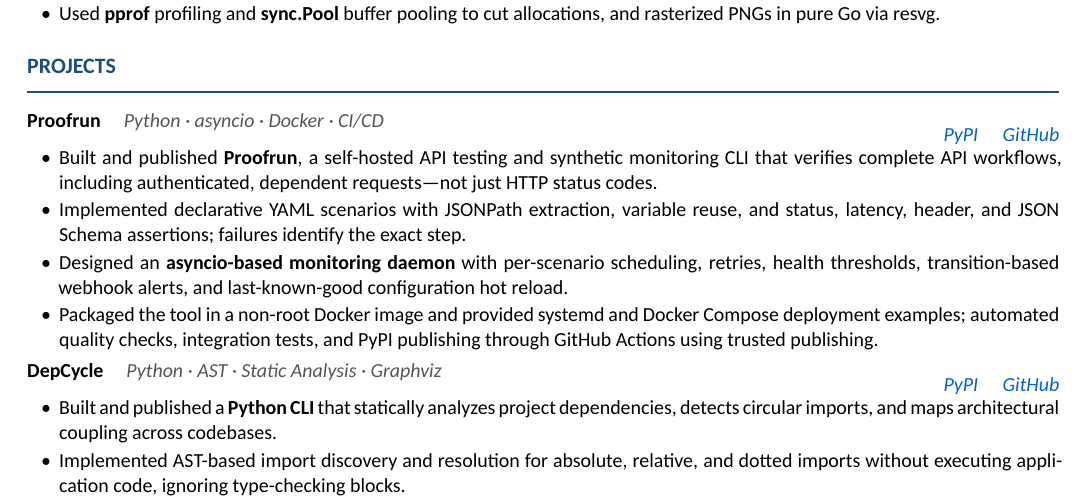
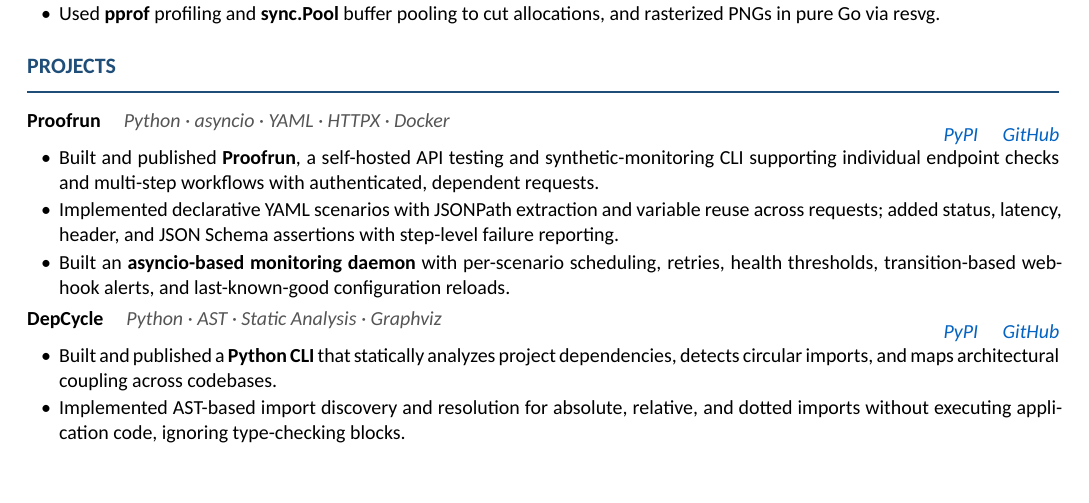
Before and after one commit to Kishan-Thanki/kishanthanki, a LaTeX CV (documents/resumes/resume.tex): part of the page, cut so that both start at the same text, the shorter picture padded with empty space. Compiled offline with XeLaTeX.

Commit message:
Update portfolio and Proofrun resume

```diff
--- a/documents/resumes/resume.tex
+++ b/documents/resumes/resume.tex
@@ -203,7 +203,7 @@
 % ----------------------------------------------------------
 \projectentry
     {Proofrun}
-    {Python \textperiodcentered\ asyncio \textperiodcentered\ Docker \textperiodcentered\ CI/CD}
+    {Python \textperiodcentered\ asyncio \textperiodcentered\ YAML \textperiodcentered\ HTTPX \textperiodcentered\ Docker}
     {\href{https://pypi.org/project/proofrun/}{PyPI}
     \quad
     \href{https://github.com/Kishan-Thanki/proofrun}{GitHub}}
@@ -212,13 +212,11 @@
 
 \begin{itemize}
 
-    \item Built and published \textbf{Proofrun}, a self-hosted API testing and synthetic monitoring CLI that verifies complete API workflows, including authenticated, dependent requests---not just HTTP status codes.
+    \item Built and published \textbf{Proofrun}, a self-hosted API testing and synthetic-monitoring CLI supporting individual endpoint checks and multi-step workflows with authenticated, dependent requests.
 
-    \item Implemented declarative YAML scenarios with JSONPath extraction, variable reuse, and status, latency, header, and JSON Schema assertions; failures identify the exact step.
+    \item Implemented declarative YAML scenarios with JSONPath extraction and variable reuse across requests; added status, latency, header, and JSON Schema assertions with step-level failure reporting.
 
-    \item Designed an \textbf{asyncio-based monitoring daemon} with per-scenario scheduling, retries, health thresholds, transition-based webhook alerts, and last-known-good configuration hot reload.
-
-    \item Packaged the tool in a non-root Docker image and provided systemd and Docker Compose deployment examples; automated quality checks, integration tests, and PyPI publishing through GitHub Actions using trusted publishing.
+    \item Built an \textbf{asyncio-based monitoring daemon} with per-scenario scheduling, retries, health thresholds, transition-based webhook alerts, and last-known-good configuration reloads.
 
 \end{itemize}
 
```
Also changed, not shown: documents/resumes/resume.pdf, 1 other file.
